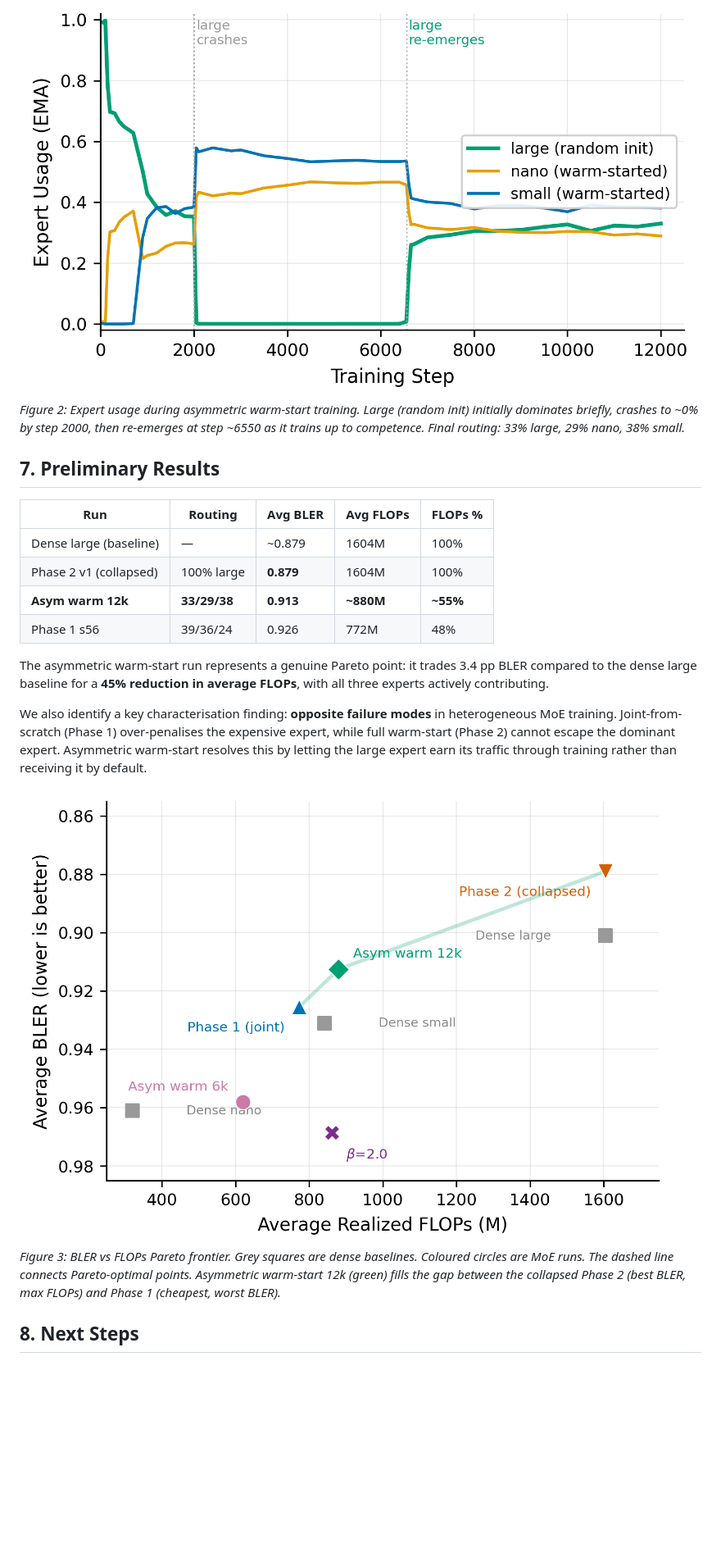
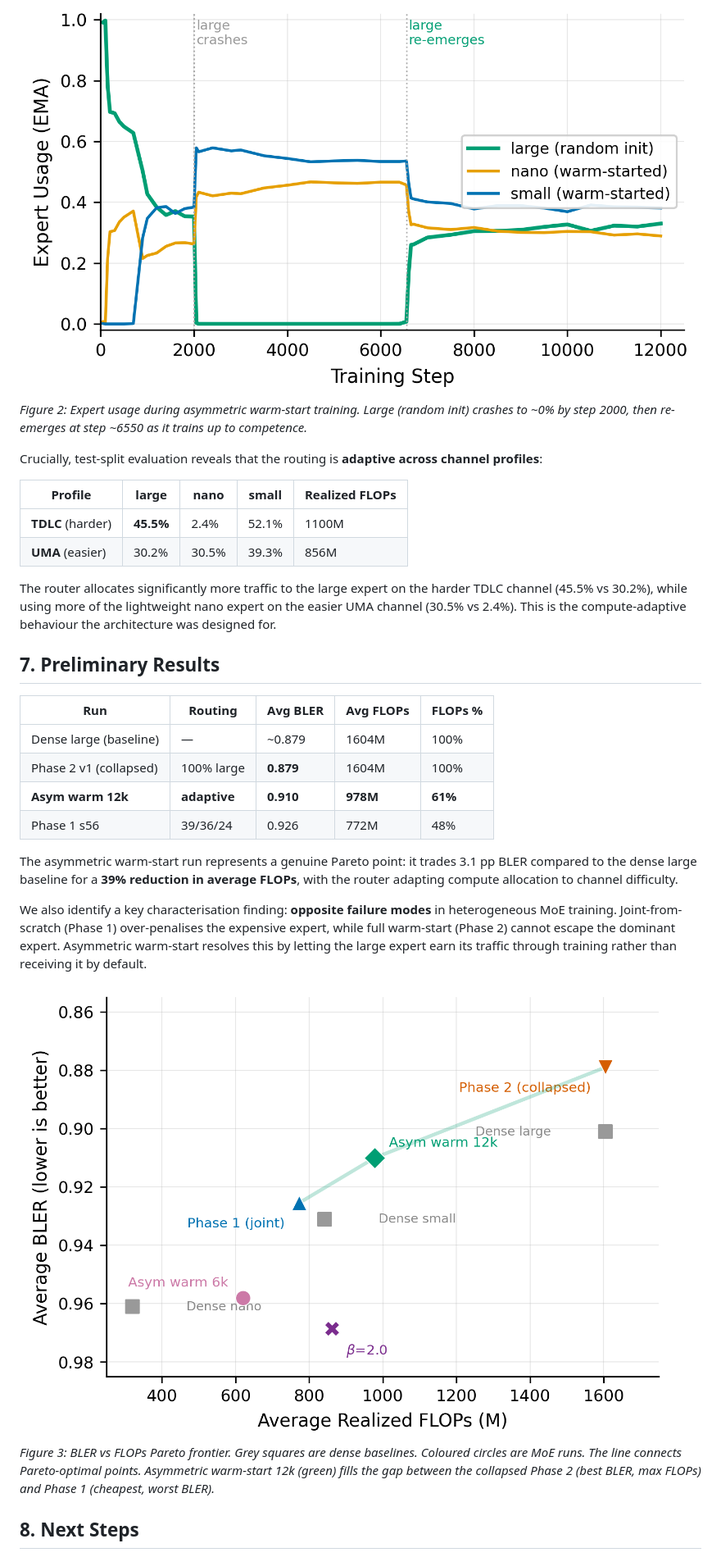
Before and after one commit to TheRamsay/moe-5g-nrx, a Markdown page: docs/checkpoint_report.md, the part around one of its changes. Shown at 82% size. GitHub-like rendering; pictures changed too: docs/figures/pareto_bler_flops.png; blank space fills up the shorter version.

Commit message:
docs: update checkpoint report with test-split eval and adaptive routing finding

```diff
--- a/docs/checkpoint_report.md
+++ b/docs/checkpoint_report.md
@@ -100,7 +100,16 @@ The breakthrough came from attacking the root cause: **remove the warm-start adv
 At 6k steps, the router used only nano+small (large was still untrained). We extended the run to 12k steps using checkpoint resume, and **large "woke up"** — the router discovered it once it became competitive (~step 8000-10000).
 
 ![Expert Usage Over Training — Asymmetric Warm-Start](figures/expert_usage_asym_warm.png)
-*Figure 2: Expert usage during asymmetric warm-start training. Large (random init) initially dominates briefly, crashes to ~0% by step 2000, then re-emerges at step ~6550 as it trains up to competence. Final routing: 33% large, 29% nano, 38% small.*
+*Figure 2: Expert usage during asymmetric warm-start training. Large (random init) crashes to ~0% by step 2000, then re-emerges at step ~6550 as it trains up to competence.*
+
+Crucially, test-split evaluation reveals that the routing is **adaptive across channel profiles**:
+
+| Profile | large | nano | small | Realized FLOPs |
+|---|---|---|---|---|
+| **TDLC** (harder) | **45.5%** | 2.4% | 52.1% | 1100M |
+| **UMA** (easier) | 30.2% | 30.5% | 39.3% | 856M |
+
+The router allocates significantly more traffic to the large expert on the harder TDLC channel (45.5% vs 30.2%), while using more of the lightweight nano expert on the easier UMA channel (30.5% vs 2.4%). This is the compute-adaptive behaviour the architecture was designed for.
 
 ## 7. Preliminary Results
 
@@ -108,15 +117,15 @@ At 6k steps, the router used only nano+small (large was still untrained). We ext
 |---|---|---|---|---|
 | Dense large (baseline) | — | ~0.879 | 1604M | 100% |
 | Phase 2 v1 (collapsed) | 100% large | **0.879** | 1604M | 100% |
-| **Asym warm 12k** | **33/29/38** | **0.913** | **~880M** | **~55%** |
+| **Asym warm 12k** | **adaptive** | **0.910** | **978M** | **61%** |
 | Phase 1 s56 | 39/36/24 | 0.926 | 772M | 48% |
 
-The asymmetric warm-start run represents a genuine Pareto point: it trades 3.4 pp BLER compared to the dense large baseline for a **45% reduction in average FLOPs**, with all three experts actively contributing.
+The asymmetric warm-start run represents a genuine Pareto point: it trades 3.1 pp BLER compared to the dense large baseline for a **39% reduction in average FLOPs**, with the router adapting compute allocation to channel difficulty.
 
 We also identify a key characterisation finding: **opposite failure modes** in heterogeneous MoE training. Joint-from-scratch (Phase 1) over-penalises the expensive expert, while full warm-start (Phase 2) cannot escape the dominant expert. Asymmetric warm-start resolves this by letting the large expert earn its traffic through training rather than receiving it by default.
 
 ![BLER vs FLOPs Pareto Frontier](figures/pareto_bler_flops.png)
-*Figure 3: BLER vs FLOPs Pareto frontier. Grey squares are dense baselines. Coloured circles are MoE runs. The dashed line connects Pareto-optimal points. Asymmetric warm-start 12k (green) fills the gap between the collapsed Phase 2 (best BLER, max FLOPs) and Phase 1 (cheapest, worst BLER).*
+*Figure 3: BLER vs FLOPs Pareto frontier. Grey squares are dense baselines. Coloured circles are MoE runs. The line connects Pareto-optimal points. Asymmetric warm-start 12k (green) fills the gap between the collapsed Phase 2 (best BLER, max FLOPs) and Phase 1 (cheapest, worst BLER).*
 
 ## 8. Next Steps
 
```
Also changed, not shown: other parts of docs/checkpoint_report.md (+4 -5 lines), 4 other files.
